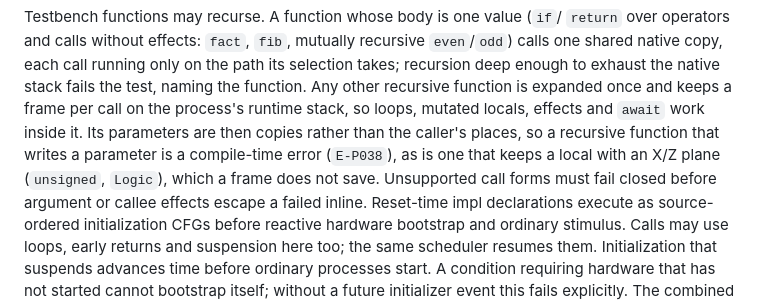
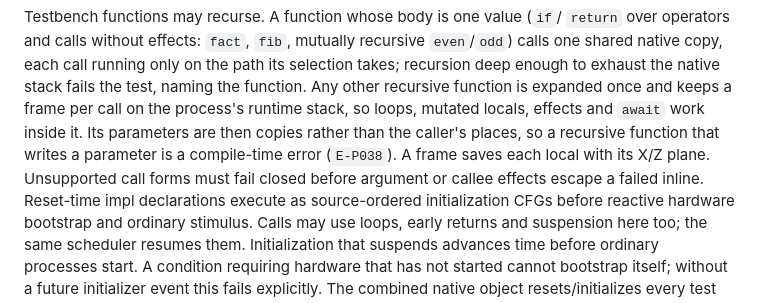
Before and after one commit to Siox-lang/siox-paper, a Markdown page: docs/language.md, the part around the change. Drawn GitHub-style.

Commit message:
Frames save X/Z planes
Co-Authored-By: Claude Opus 5.5 <noreply@anthropic.com>
Claude-Session: https://claude.ai/code/session_012k6TzWqreskS52UHmBkoDe

```diff
--- a/docs/language.md
+++ b/docs/language.md
@@ -3522,8 +3522,8 @@ fails the test, naming the function. Any other recursive function is expanded
 once and keeps a frame per call on the process's runtime stack, so loops,
 mutated locals, effects and `await` work inside it. Its parameters are then
 copies rather than the caller's places, so a recursive function that writes a
-parameter is a compile-time error (`E-P038`), as is one that keeps a local with
-an X/Z plane (`unsigned`, `Logic`), which a frame does not save. Unsupported call forms must fail closed before argument or callee
+parameter is a compile-time error (`E-P038`). A frame saves each local with its
+X/Z plane. Unsupported call forms must fail closed before argument or callee
 effects escape a failed inline. Reset-time impl declarations execute
 as source-ordered initialization CFGs before reactive hardware bootstrap and
 ordinary stimulus. Calls may use loops, early returns and suspension here too;
```
